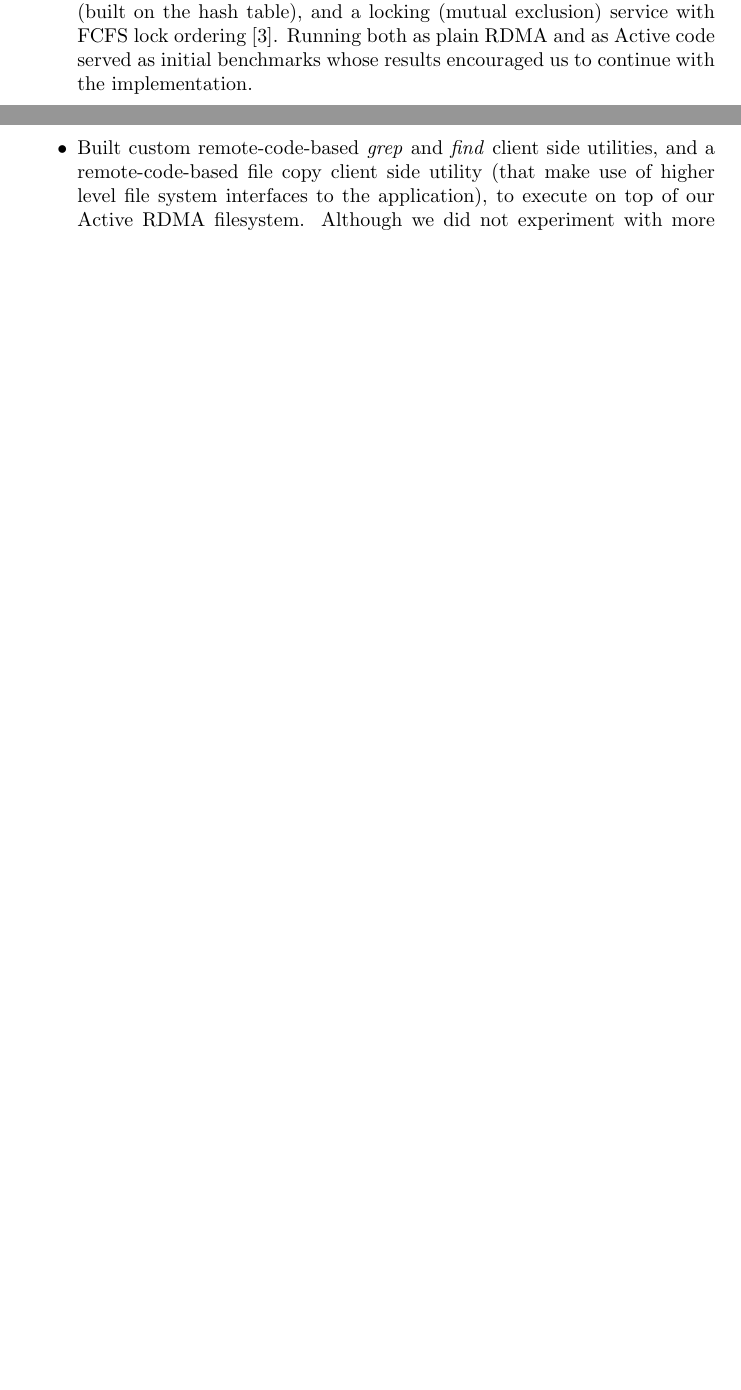
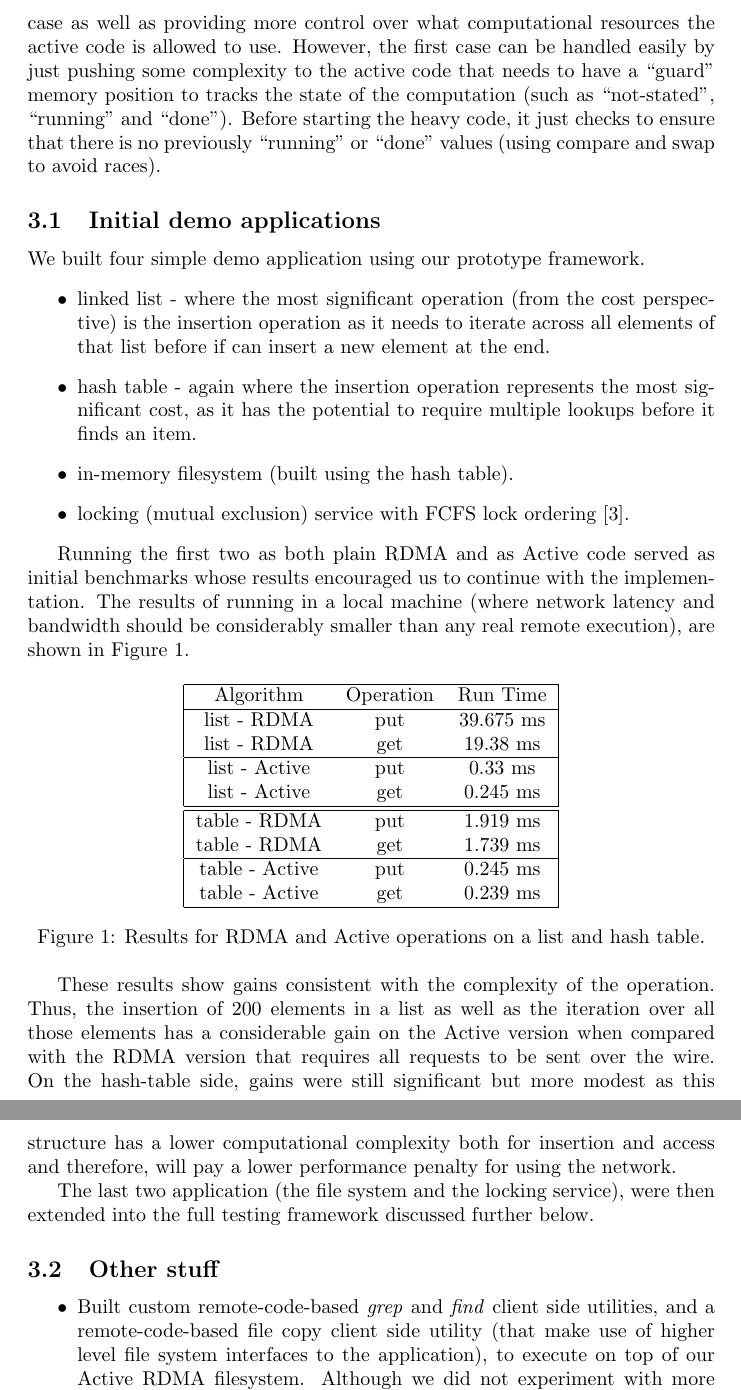
Before and after one commit to madananshul/ActiveRDMA, a LaTeX paper (doc/final/final.tex): two parts of pages 4 and 5 of 7 before the commit and two parts of pages 5 and 6 of 8 after it, joined at a grey line, cut at the place of the change, the shorter picture padded with empty space. Compiled offline with pdfLaTeX.

Commit message:
more final text

```diff
--- a/doc/final/final.tex
+++ b/doc/final/final.tex
@@ -2,6 +2,8 @@
 %\usepackage{fullpage}
 %\usepackage[top=1in,bottom=1in,left=1in,right=1in]{geometry}
 \usepackage{courier}
+\usepackage{color}
+\newcommand{\PROBLEM}[1] {\textbf{\textcolor{red}{#1}}}
 
 \title{Active RDMA}
 \author{Chris Fallin, Anshul Madan, Filipe Milit\~{a}o\\ \\
@@ -191,11 +190,48 @@ Finally, even if this was not thoroughly explored, we could also have defined a
+  The execution model on the server side is also meant to be simple: a fixed number of threads listens to jobs that are pushed into a single work queue. If a job waits for to long to be handle, it is just assumed to have expired and is ignored. Traditional RDMA request are handled immediately as they should be fairly lightweight and not cause any abuse in the use of server's resources. As a consequence of this execution architecture, we could have situation where an expensive computation ends up running multiple times due to response timeouts on the client side. We did not handle such case as well as providing more control over what computational resources the active code is allowed to use. However, the first case can be handled easily by just pushing some complexity to the active code that needs to have a ``guard'' memory position to tracks the state of the computation (such as ``not-stated'', ``running'' and ``done''). Before starting the heavy code, it just checks to ensure that there is no previously ``running'' or ``done'' values (using compare and swap to avoid races).
 
+\subsection{Initial demo applications}
 
-\item Built four demo/test applications on this prototype framework: a
-  simple hash table, a linked list, a simple non-hierarchical
-  in-memory filesystem (built on the hash table), and a locking
-  (mutual exclusion) service with FCFS lock
-  ordering~\cite{nic-basedatomic}. Running both as plain RDMA and as Active code served as initial benchmarks whose results encouraged us to continue with the implementation.
+We built four simple demo application using our prototype framework.
+\begin{itemize}
+\item linked list - where the most significant operation (from the cost perspective) is the insertion operation as it needs to iterate across all elements of that list before if can insert a new element at the end.
+\item hash table - again where the insertion operation represents the most significant cost, as it has the potential to require multiple lookups before it finds an item.
+\item in-memory filesystem (built using the hash table).
+\item locking (mutual exclusion) service with FCFS lock ordering~\cite{nic-basedatomic}.
+\end{itemize}
 
+Running the first two as both plain RDMA and as Active code served as initial benchmarks whose results encouraged us to continue with the implementation. The results of running in a local machine (where network latency and bandwidth should be considerably smaller than any real remote execution), are shown in Figure \ref{res1}.
+
+\begin{figure}[h!]
+\center
+\begin{tabular}{|ccc|}
+\hline
+Algorithm & Operation & Run Time\\
+\hline
+list - RDMA &  put & 39.675 ms \\
+list - RDMA & get & 19.38 ms \\
+\hline
+list - Active & put & 0.33 ms \\
+list - Active & get & 0.245 ms \\
+\hline
+\hline
+table - RDMA  & put & 1.919 ms\\
+table - RDMA   & get & 1.739 ms\\
+\hline
+table - Active  &put & 0.245 ms\\
+table - Active & get & 0.239 ms\\
+\hline
+\end{tabular}
+\caption{Results for RDMA and Active operations on a list and hash table.}
+\label{res1}
+\end{figure}
+
+These results show gains consistent with the complexity of the operation. Thus, the insertion of 200 elements in a list as well as the iteration over all those elements has a considerable gain on the Active version when compared with the RDMA version that requires all requests to be sent over the wire. On the hash-table side, gains were still significant but more modest as this structure has a lower computational complexity both for insertion and access and therefore, will pay a lower performance penalty for using the network.
+
+The last two application (the file system and the locking service), were then extended into the full testing framework discussed further below.
+
+\subsection{Other stuff}
+
+\begin{itemize}
 
 \item Built custom remote-code-based \emph{grep} and \emph{find}
   client side utilities, and a remote-code-based file copy client side
```
Also changed, not shown: doc/final/final.tex (11 more changed lines).
